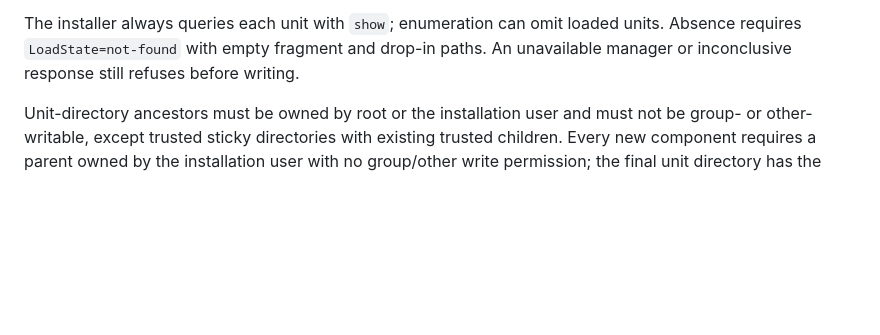
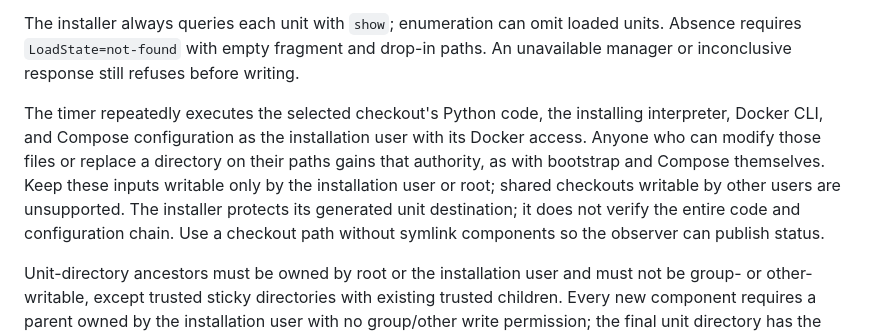
Before and after one commit to autonomiceng/platform-edge, a Markdown page: docs/operations/status-observer.md, the part around the change. GitHub-like rendering; blank space fills up the shorter version.

Commit message:
docs(status): state timer source trust requirements
Co-Authored-By: Various Models

```diff
--- a/docs/operations/status-observer.md
+++ b/docs/operations/status-observer.md
@@ -46,6 +46,15 @@ Arguments retain systemd quoting; new files and their directory are fsynced.
 The installer always queries each unit with `show`; enumeration can omit loaded
 units. Absence requires `LoadState=not-found` with empty fragment and drop-in paths.
 An unavailable manager or inconclusive response still refuses before writing.
+
+The timer repeatedly executes the selected checkout's Python code, the installing
+interpreter, Docker CLI, and Compose configuration as the installation user with
+its Docker access. Anyone who can modify those files or replace a directory on
+their paths gains that authority, as with bootstrap and Compose themselves. Keep
+these inputs writable only by the installation user or root; shared checkouts
+writable by other users are unsupported. The installer protects its generated
+unit destination; it does not verify the entire code and configuration chain.
+Use a checkout path without symlink components so the observer can publish status.
 
 Unit-directory ancestors must be owned by root or the installation user and must
 not be group- or other-writable, except trusted sticky directories with existing
```
